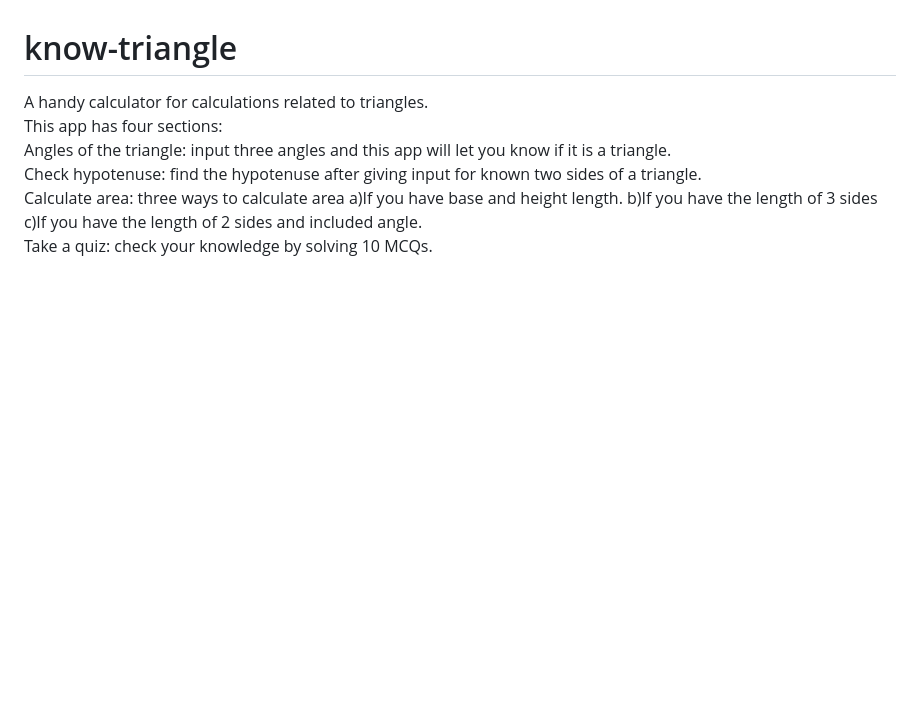
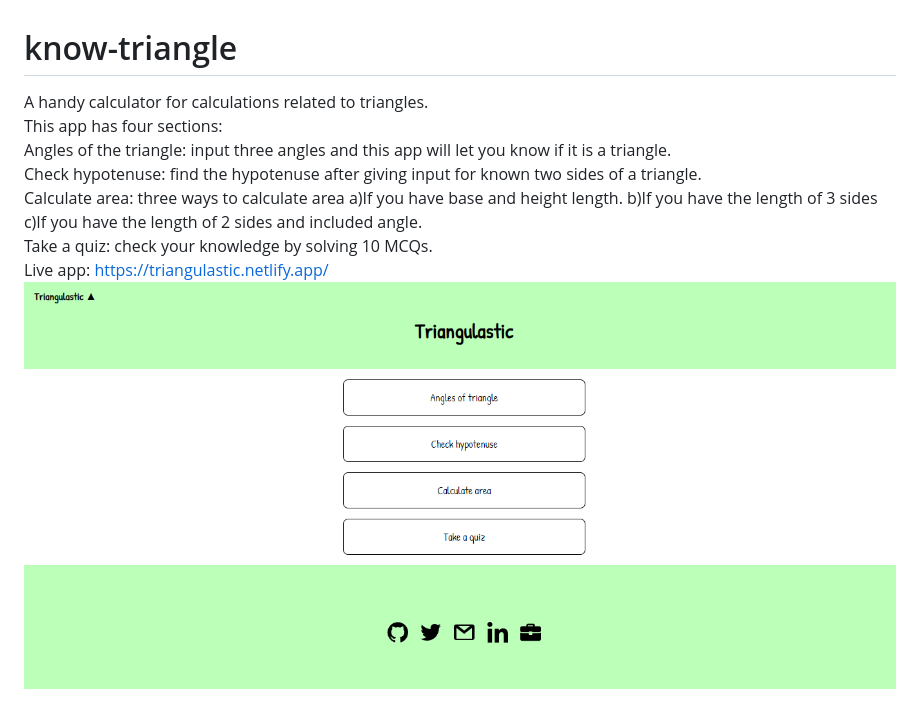
Before and after one commit to msdeshmukh009/know-triangle, a Markdown page: README.md, the part around the change. Rendered like a GitHub page; pictures changed too: img/web-view.PNG (added); blank space fills up the shorter version.

Commit message:
docs: updated readme & link added

```diff
--- a/README.md
+++ b/README.md
@@ -5,3 +5,5 @@ Angles of the triangle: input three angles and this app will let you know if it
 Check hypotenuse: find the hypotenuse after giving input for known two sides of a triangle.
 Calculate area: three ways to calculate area a)If you have base and height length. b)If you have the length of 3 sides c)If you have the length of 2 sides and included angle.
 Take a quiz: check your knowledge by solving 10 MCQs.
+Live app: https://triangulastic.netlify.app/
+![website preview](img/web-view.PNG)
```
